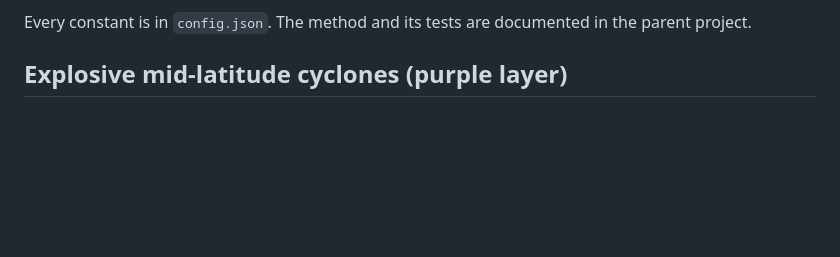
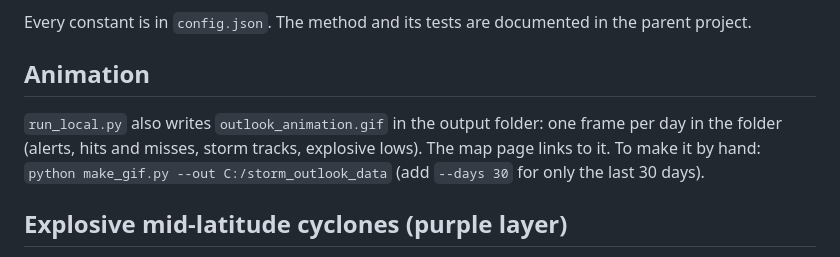
Before and after one commit to JermaineK/Weather_warning_project, a Markdown page: storm_outlook/README.md, the part around the change. Drawn GitHub-style; blank space fills up the shorter version.

Commit message:
Add animated GIF of all outlook days (make_gif.py), link from the map page; play button loops

```diff
--- a/storm_outlook/README.md
+++ b/storm_outlook/README.md
@@ -37,6 +37,9 @@ Overall, in 2017–19 forecasts the outlook alerted **84.9% of storms at least a
 6. **Cluster rule and levels** as above.
 
 Every constant is in `config.json`. The method and its tests are documented in the parent project.
+
+## Animation
+`run_local.py` also writes `outlook_animation.gif` in the output folder: one frame per day in the folder (alerts, hits and misses, storm tracks, explosive lows). The map page links to it. To make it by hand: `python make_gif.py --out C:/storm_outlook_data` (add `--days 30` for only the last 30 days).
 
 ## Explosive mid-latitude cyclones (purple layer)
 A second, separate outlook for **explosive deepening** of mid-latitude lows ("bombs": central pressure falling at least 24 hPa in 24 h, scaled by latitude), at 25–70° latitude worldwide, over the next 3 days.
```
